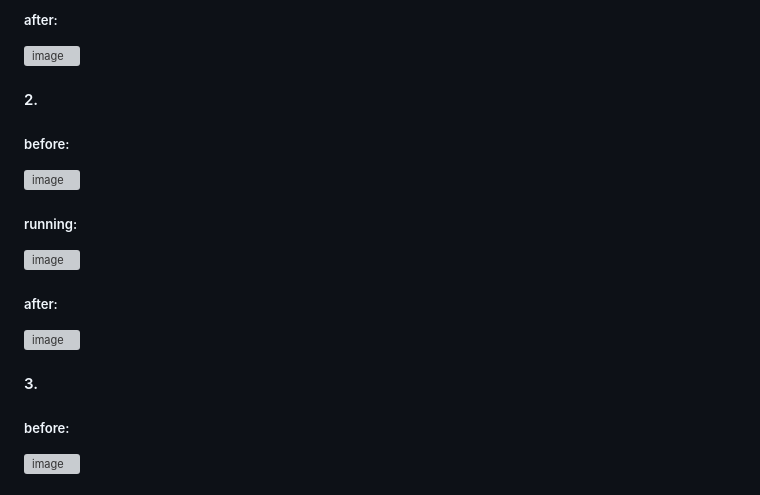
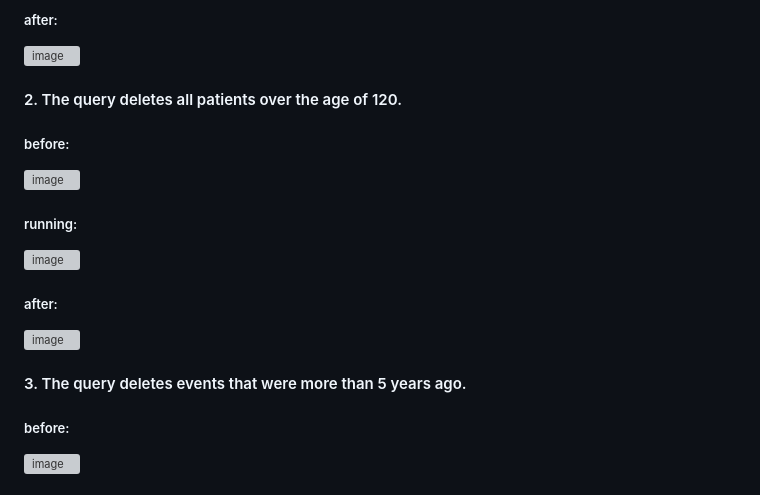
Before and after one commit to MoriaRoz/DBProject_212940399_325439305, a Markdown page: README.md, the part around the change. Drawn GitHub-style; grey boxes are pictures that could not be loaded.

```diff
--- a/README.md
+++ b/README.md
@@ -112,7 +112,7 @@ The system records information about volunteers, the various volunteering activi
 ##### after:
 ![image](https://github.com/user-attachments/assets/1fb6e158-180d-4076-ba47-2a58018d74b2)
 
-#### 2.
+#### 2. The query deletes all patients over the age of 120.
 ##### before:
 ![image](https://github.com/user-attachments/assets/895c7bc7-6cf5-4166-a483-562685bc4ed8)
 ##### running:
@@ -120,7 +120,7 @@ The system records information about volunteers, the various volunteering activi
 ##### after:
 ![image](https://github.com/user-attachments/assets/c6855ede-96ca-49c6-af0d-d4dcd181dc8b)
 
-#### 3.
+#### 3. The query deletes events that were more than 5 years ago.
 ##### before:
 ![image](https://github.com/user-attachments/assets/99e93c6c-fa23-4a7e-b5cf-57c2fe55cf74)
 ##### running:
```
